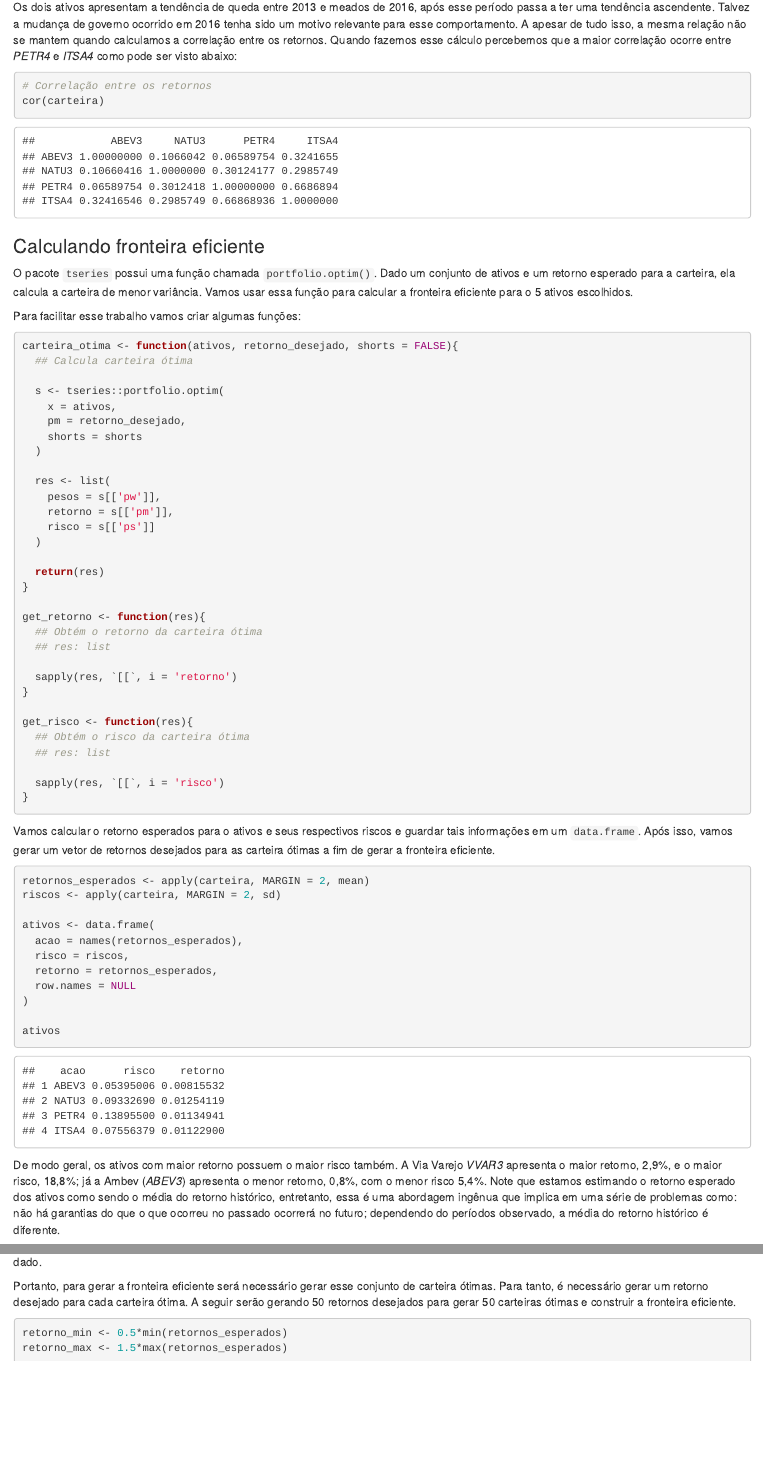
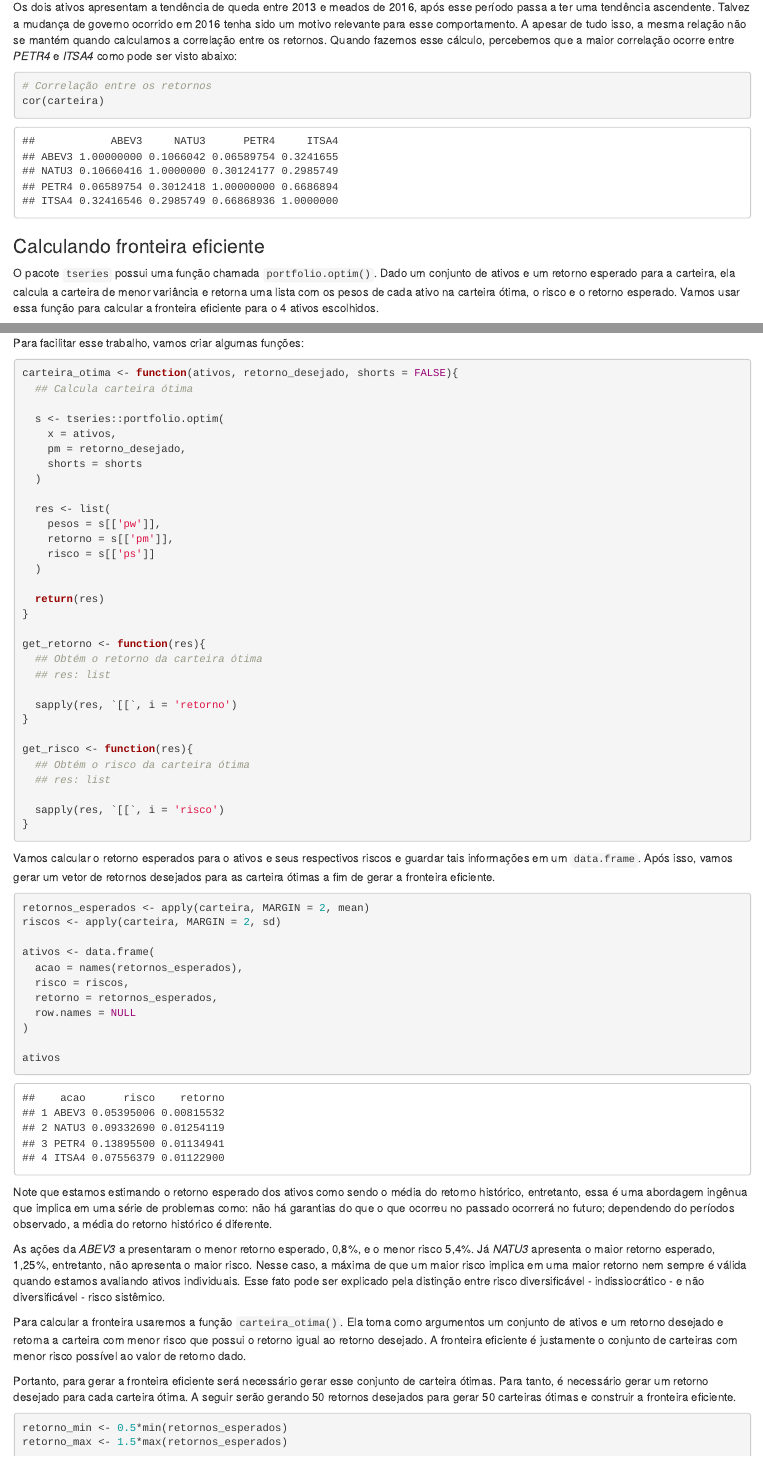
Before and after one commit to lamfo-unb/media-variancia-markowitz, an R Markdown document (resultados/fronteira-eficiente.Rmd): the page in a window 1100 px wide, from 4530 px down, and a second part further down, joined at a grey line. The pictures show the output file resultados/fronteira-eficiente.html that the author committed with the source, opened offline.

Commit message:
revisão de texto

````diff
--- a/resultados/fronteira-eficiente.Rmd
+++ b/resultados/fronteira-eficiente.Rmd
@@ -208,7 +208,7 @@ plot_precos(precos_, 'periodo', filter = c('PETR4', 'NATU3'))
 
 ```
 
-Os dois ativos apresentam a tendência de queda entre 2013 e meados de 2016, após esse período passa a ter uma tendência ascendente. Talvez a mudança de governo ocorrido em 2016 tenha sido um motivo relevante para esse comportamento. A apesar de tudo isso, a mesma relação não se mantem quando calculamos a correlação entre os retornos. Quando fazemos esse cálculo percebemos que a maior correlação ocorre entre *PETR4* e *ITSA4* como pode ser visto abaixo:
+Os dois ativos apresentam a tendência de queda entre 2013 e meados de 2016, após esse período passa a ter uma tendência ascendente. Talvez a mudança de governo ocorrido em 2016 tenha sido um motivo relevante para esse comportamento. A apesar de tudo isso, a mesma relação não se mantém quando calculamos a correlação entre os retornos. Quando fazemos esse cálculo, percebemos que a maior correlação ocorre entre *PETR4* e *ITSA4* como pode ser visto abaixo:
 
 ```{r correlacao_retornos}
 # Correlação entre os retornos
@@ -218,9 +218,9 @@ cor(carteira)
 
 ### Calculando fronteira eficiente
 
-O pacote `tseries` possui uma função chamada `portfolio.optim()`. Dado um conjunto de ativos e um retorno esperado para a carteira, ela calcula a carteira de menor variância. Vamos usar essa função para calcular a fronteira eficiente para o 5 ativos escolhidos.
+O pacote `tseries` possui uma função chamada `portfolio.optim()`. Dado um conjunto de ativos e um retorno esperado para a carteira, ela calcula a carteira de menor variância e retorna uma lista com os pesos de cada ativo na carteira ótima, o risco e o retorno esperado. Vamos usar essa função para calcular a fronteira eficiente para o 4 ativos escolhidos.
 
-Para facilitar esse trabalho vamos criar algumas funções:
+Para facilitar esse trabalho, vamos criar algumas funções:
 
 ```{r funcoes_fronteira}
 
@@ -275,9 +275,11 @@ ativos <- data.frame(
 ativos
 ```
 
-De modo geral, os ativos com maior retorno possuem o maior risco também. A Via Varejo *VVAR3* apresenta o maior retorno, 2,9%, e o maior risco, 18,8%; já a Ambev (*ABEV3*) apresenta o menor retorno, 0,8%, com o menor risco 5,4%. Note que estamos estimando o retorno esperado dos ativos como sendo o média do retorno histórico, entretanto, essa é uma abordagem ingênua que implica em uma série de problemas como: não há garantias do que o que ocorreu no passado ocorrerá no futuro; dependendo do períodos observado, a média do retorno histórico é diferente.
+Note que estamos estimando o retorno esperado dos ativos como sendo o média do retorno histórico, entretanto, essa é uma abordagem ingênua que implica em uma série de problemas como: não há garantias do que o que ocorreu no passado ocorrerá no futuro; dependendo do períodos observado, a média do retorno histórico é diferente.
 
-A função `carteira_otima()` toma como argumentos um conjunto de ativos e um retorno desejado e retorna a carteira com menor risco que possui o retorno igual ao retorno desejado. A fronteira eficiente é justamente o conjunto de carteiras com menor risco possível ao valor de retorno dado.
+As ações da *ABEV3* a presentaram o menor retorno esperado, 0,8%, e o menor risco 5,4%. Já *NATU3* apresenta o maior retorno esperado, 1,25%, entretanto, não apresenta o maior risco. Nesse caso, a máxima de que um maior risco implica em uma maior retorno nem sempre é válida quando estamos avaliando ativos individuais. Esse fato pode ser explicado pela distinção entre risco diversificável - indissiocrático - e não diversificável - risco sistêmico.
+
+Para calcular a fronteira usaremos a função `carteira_otima()`. Ela toma como argumentos um conjunto de ativos e um retorno desejado e retorna a carteira com menor risco que possui o retorno igual ao retorno desejado. A fronteira eficiente é justamente o conjunto de carteiras com menor risco possível ao valor de retorno dado.
 
 Portanto, para gerar a fronteira eficiente será necessário gerar esse conjunto de carteira ótimas. Para tanto, é necessário gerar um retorno desejado para cada carteira ótima. A seguir serão gerando 50 retornos desejados para gerar 50 carteiras ótimas e construir a fronteira eficiente.
 
````
Also changed, not shown: resultados/fronteira-eficiente.html, resultados/fronteira-eficiente.md, resultados/fronteira-eficiente.Rmd (10 more changed lines), 1 other file.
